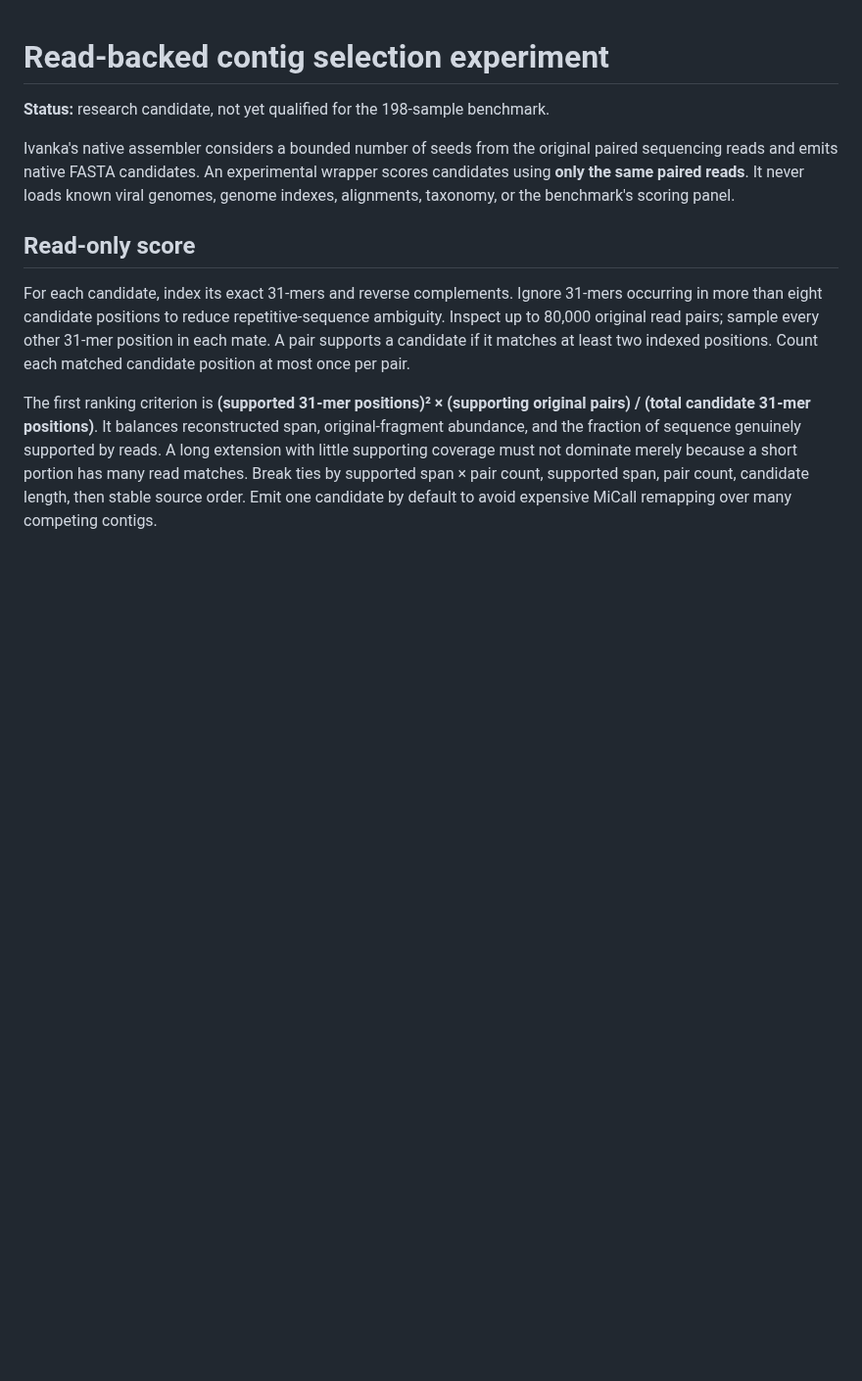
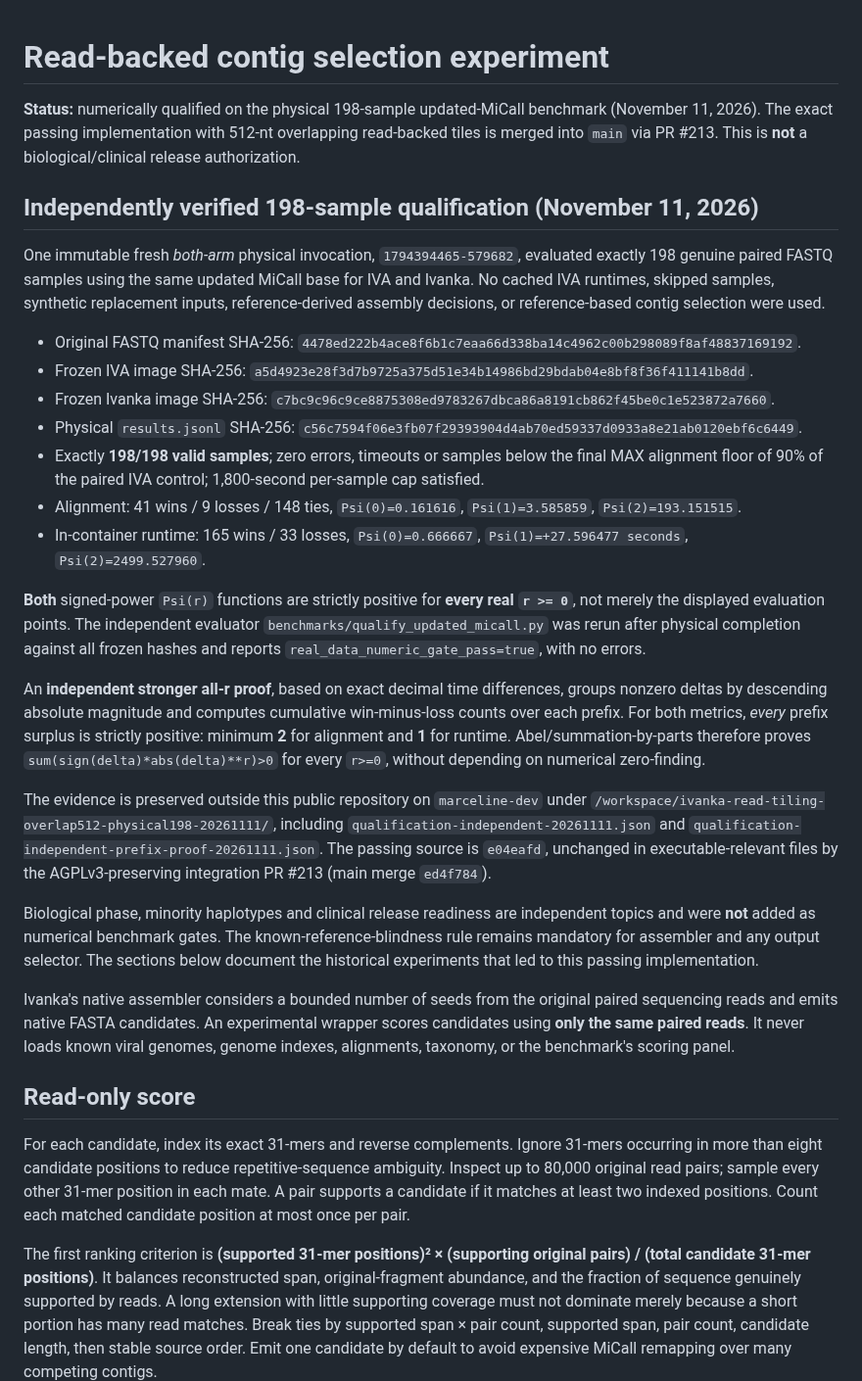
Before and after one commit to ottojung/ivanka, a Markdown page: docs/read-backed-selection-experiment.md, the part around the change. Shown at 98% size. Drawn GitHub-style; blank space fills up the shorter version.

```diff
--- a/docs/read-backed-selection-experiment.md
+++ b/docs/read-backed-selection-experiment.md
@@ -1,6 +1,61 @@
 # Read-backed contig selection experiment
 
-**Status:** research candidate, not yet qualified for the 198-sample benchmark.
+**Status:** numerically qualified on the physical 198-sample updated-MiCall
+benchmark (November 11, 2026). The exact passing implementation with
+512-nt overlapping read-backed tiles is merged into `main` via PR #213.
+This is **not** a biological/clinical release authorization.
+
+## Independently verified 198-sample qualification (November 11, 2026)
+
+One immutable fresh *both-arm* physical invocation, `1794394465-579682`,
+evaluated exactly 198 genuine paired FASTQ samples using the same updated
+MiCall base for IVA and Ivanka. No cached IVA runtimes, skipped samples,
+synthetic replacement inputs, reference-derived assembly decisions,
+or reference-based contig selection were used.
+
+- Original FASTQ manifest SHA-256:
+  `4478ed222b4ace8f6b1c7eaa66d338ba14c4962c00b298089f8af48837169192`.
+- Frozen IVA image SHA-256:
+  `a5d4923e28f3d7b9725a375d51e34b14986bd29bdab04e8bf8f36f411141b8dd`.
+- Frozen Ivanka image SHA-256:
+  `c7bc9c96c9ce8875308ed9783267dbca86a8191cb862f45be0c1e523872a7660`.
+- Physical `results.jsonl` SHA-256:
+  `c56c7594f06e3fb07f29393904d4ab70ed59337d0933a8e21ab0120ebf6c6449`.
+- Exactly **198/198 valid samples**; zero errors, timeouts or samples below
+  the final MAX alignment floor of 90% of the paired IVA control;
+  1,800-second per-sample cap satisfied.
+- Alignment: 41 wins / 9 losses / 148 ties,
+  `Psi(0)=0.161616`, `Psi(1)=3.585859`, `Psi(2)=193.151515`.
+- In-container runtime: 165 wins / 33 losses, `Psi(0)=0.666667`,
+  `Psi(1)=+27.596477 seconds`, `Psi(2)=2499.527960`.
+
+**Both** signed-power `Psi(r)` functions are strictly positive for
+**every real `r >= 0`**, not merely the displayed evaluation points.
+The independent evaluator `benchmarks/qualify_updated_micall.py` was
+rerun after physical completion against all frozen hashes and reports
+`real_data_numeric_gate_pass=true`, with no errors.
+
+An **independent stronger all-r proof**, based on exact decimal time
+differences, groups nonzero deltas by descending absolute magnitude
+and computes cumulative win-minus-loss counts over each prefix.
+For both metrics, *every* prefix surplus is strictly positive:
+minimum **2** for alignment and **1** for runtime. Abel/summation-by-parts
+therefore proves `sum(sign(delta)*abs(delta)**r)>0` for every
+`r>=0`, without depending on numerical zero-finding.
+
+The evidence is preserved outside this public repository on
+`marceline-dev` under
+`/workspace/ivanka-read-tiling-overlap512-physical198-20261111/`,
+including `qualification-independent-20261111.json` and
+`qualification-independent-prefix-proof-20261111.json`. The passing
+source is `e04eafd`, unchanged in executable-relevant files by the
+AGPLv3-preserving integration PR #213 (main merge `ed4f784`).
+
+Biological phase, minority haplotypes and clinical release readiness are
+independent topics and were **not** added as numerical benchmark gates.
+The known-reference-blindness rule remains mandatory for assembler and
+any output selector. The sections below document the historical
+experiments that led to this passing implementation.
 
 Ivanka's native assembler considers a bounded number of seeds from the
 original paired sequencing reads and emits native FASTA candidates. An
```
Also changed, not shown: README.md (+14 -0 lines).
